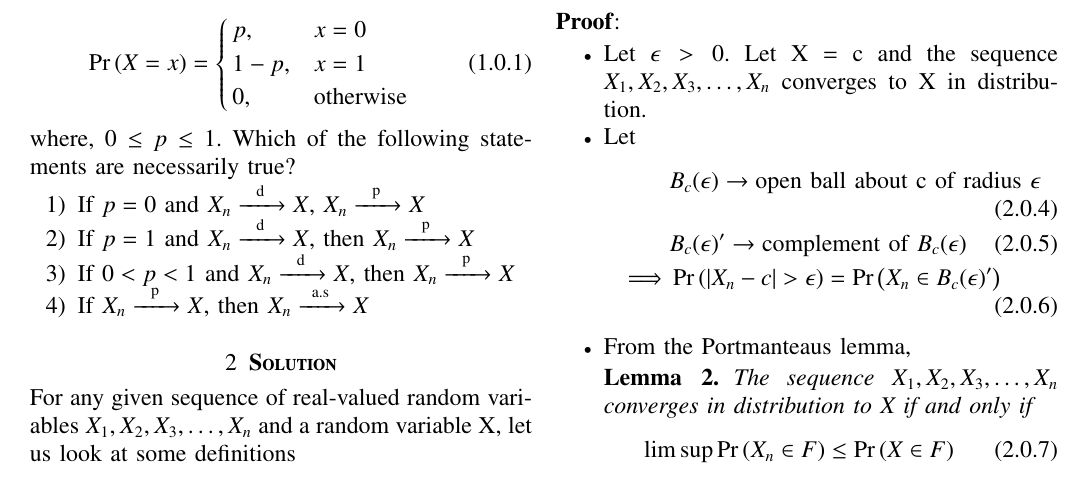
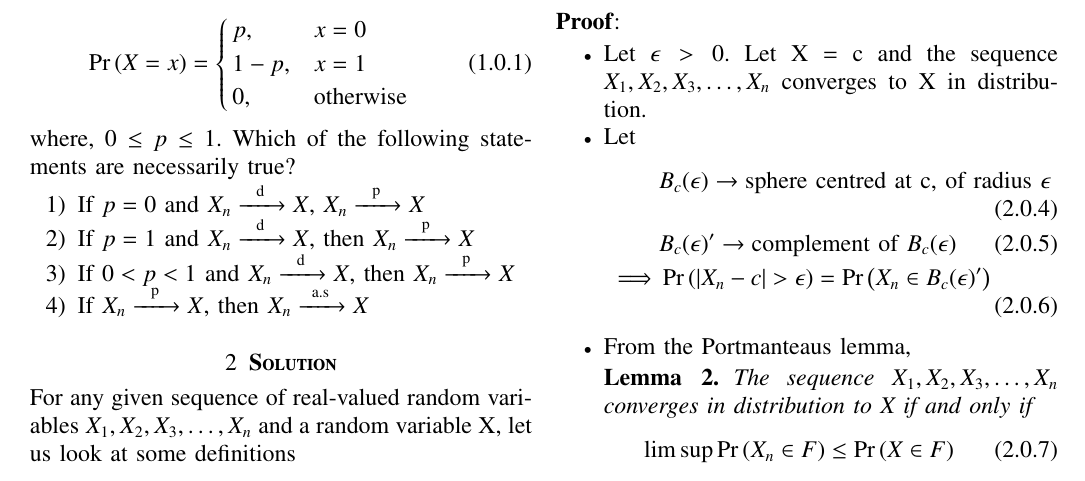
Before and after one commit to GouthamSai22/AI1103, a LaTeX problem sheet (Assignment5/main.tex): part of page 1 of 2, cut so that both start at the same text. Compiled offline with pdfLaTeX.

Commit message:
Update main.tex

```diff
--- a/Assignment5/main.tex
+++ b/Assignment5/main.tex
@@ -189,7 +189,7 @@ This type of convergence is stronger than both convergence in distribution and p
     \begin{itemize}
         \item Let $\epsilon > 0$. Let X = c and the sequence $X_1,X_2,X_3, \dots ,X_n$ converges to X in distribution.
         \item Let \begin{align}
-            &B_c( \epsilon ) \rightarrow \text{open ball about c of radius } \epsilon \\
+            &B_c( \epsilon ) \rightarrow \text{sphere centred at c, of radius } \epsilon \\
             &B_c( \epsilon)^\prime \rightarrow \text{complement of } B_c( \epsilon ) \\
             \implies &\pr{|X_n - c|>\epsilon} = \pr{X_ n\in B_c( \epsilon )^\prime}
         \end{align}
```
